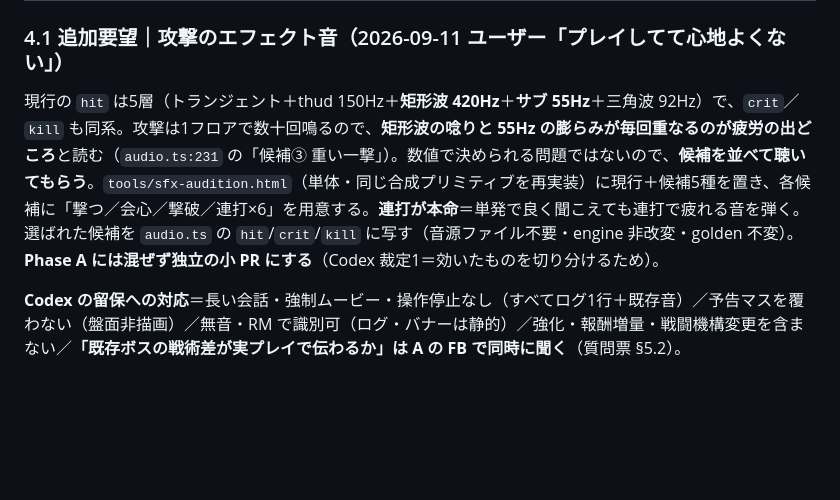
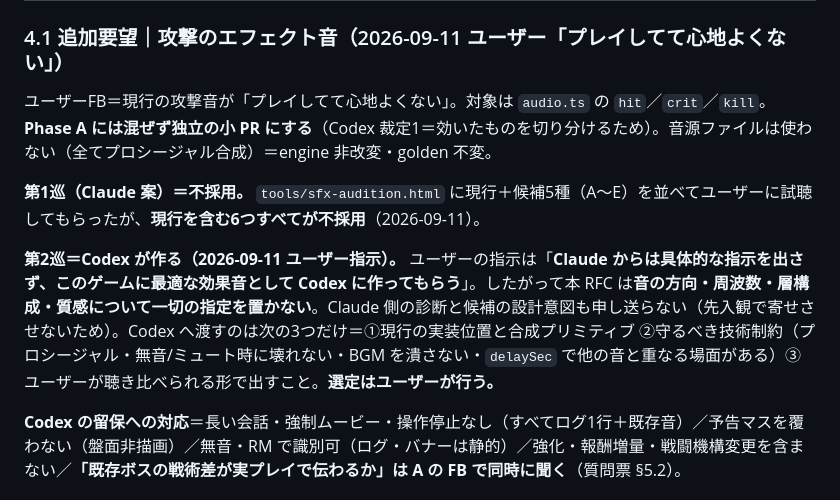
Before and after one commit to yasu12ctb-dev/roguelike-ai-design, a Markdown page: rfc-pacing.md, the part around the change. GitHub-like rendering; blank space fills up the shorter version.

Commit message:
docs(rfc-pacing): 攻撃音の第1巡（Claude 案6つ）は全て不採用・第2巡は Codex が作る
ユーザー試聴の結果、現行＋候補A〜E の6つすべてが不採用。ユーザー指示＝
「Claude からは具体的な指示を出さず、このゲームに最適な効果音として Codex に
作ってもらう」。よって §4.1 から Claude 側の診断（矩形波とサブが疲労の出どころ
という読み）と候補の設計意図を削除し、音の方向・周波数・層構成・質感の指定を
一切置かない形に書き換えた。Codex へ渡すのは実装位置と技術制約と成果物の形だけ。
選定はユーザーが行う。

tools/sfx-audition.html は第1巡の記録として残す（現行音のベースラインを含む）。

Co-Authored-By: Claude Opus 5 <noreply@anthropic.com>

```diff
--- a/rfc-pacing.md
+++ b/rfc-pacing.md
@@ -93,7 +93,11 @@ Codex 案との差＝Codex は「次の節目の危険と報酬を予告して
 
 ### 4.1 追加要望｜攻撃のエフェクト音（2026-09-11 ユーザー「プレイしてて心地よくない」）
 
-現行の `hit` は5層（トランジェント＋thud 150Hz＋**矩形波 420Hz**＋**サブ 55Hz**＋三角波 92Hz）で、`crit`／`kill` も同系。攻撃は1フロアで数十回鳴るので、**矩形波の唸りと 55Hz の膨らみが毎回重なるのが疲労の出どころ**と読む（`audio.ts:231` の「候補③ 重い一撃」）。数値で決められる問題ではないので、**候補を並べて聴いてもらう**。`tools/sfx-audition.html`（単体・同じ合成プリミティブを再実装）に現行＋候補5種を置き、各候補に「撃つ／会心／撃破／連打×6」を用意する。**連打が本命**＝単発で良く聞こえても連打で疲れる音を弾く。選ばれた候補を `audio.ts` の `hit`/`crit`/`kill` に写す（音源ファイル不要・engine 非改変・golden 不変）。**Phase A には混ぜず独立の小 PR にする**（Codex 裁定1＝効いたものを切り分けるため）。
+ユーザーFB＝現行の攻撃音が「プレイしてて心地よくない」。対象は `audio.ts` の `hit`／`crit`／`kill`。**Phase A には混ぜず独立の小 PR にする**（Codex 裁定1＝効いたものを切り分けるため）。音源ファイルは使わない（全てプロシージャル合成）＝engine 非改変・golden 不変。
+
+**第1巡（Claude 案）＝不採用。** `tools/sfx-audition.html` に現行＋候補5種（A〜E）を並べてユーザーに試聴してもらったが、**現行を含む6つすべてが不採用**（2026-09-11）。
+
+**第2巡＝Codex が作る（2026-09-11 ユーザー指示）。** ユーザーの指示は「**Claude からは具体的な指示を出さず、このゲームに最適な効果音として Codex に作ってもらう**」。したがって本 RFC は**音の方向・周波数・層構成・質感について一切の指定を置かない**。Claude 側の診断と候補の設計意図も申し送らない（先入観で寄せさせないため）。Codex へ渡すのは次の3つだけ＝①現行の実装位置と合成プリミティブ ②守るべき技術制約（プロシージャル・無音/ミュート時に壊れない・BGM を潰さない・`delaySec` で他の音と重なる場面がある）③ユーザーが聴き比べられる形で出すこと。**選定はユーザーが行う。**
 
 **Codex の留保への対応**＝長い会話・強制ムービー・操作停止なし（すべてログ1行＋既存音）／予告マスを覆わない（盤面非描画）／無音・RM で識別可（ログ・バナーは静的）／強化・報酬増量・戦闘機構変更を含まない／**「既存ボスの戦術差が実プレイで伝わるか」は A の FB で同時に聞く**（質問票 §5.2）。
 
```
